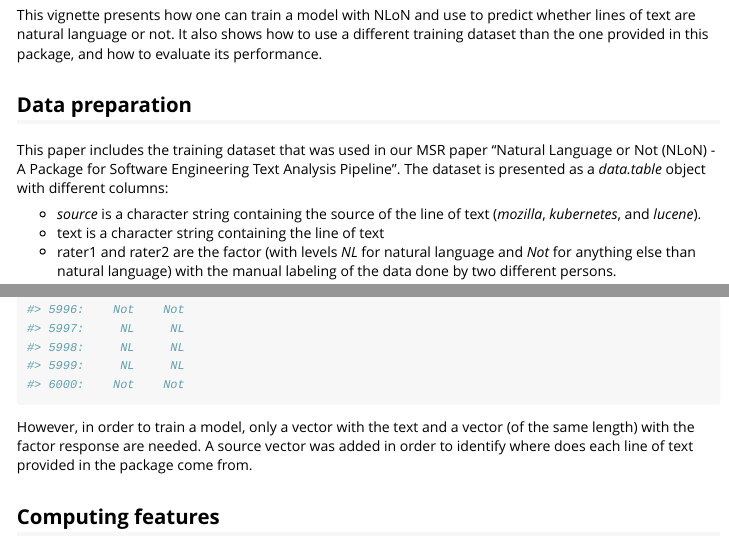
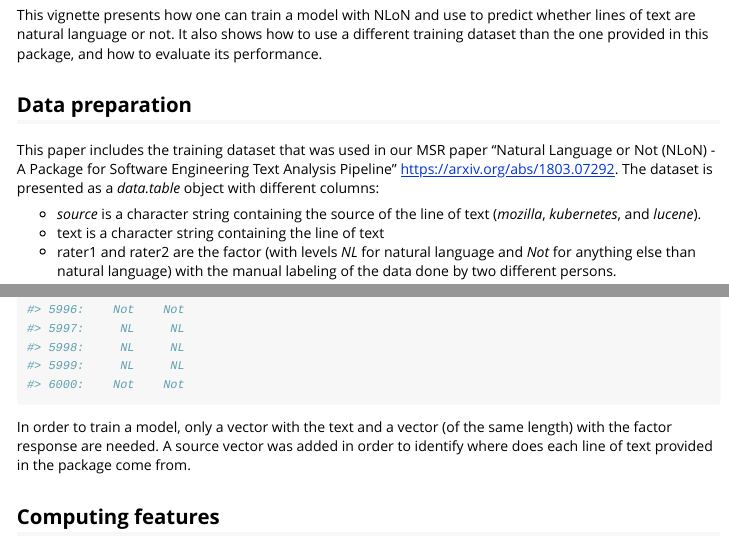
Before and after one commit to M3SOulu/NLoN, an R Markdown document (vignettes/NLoN.Rmd): the page in a window 1100 px wide, from 150 px down, and a second part further down, joined at a grey line. Rendered offline with R 4.5, knitr and Pandoc, with nearby package versions; some code elsewhere in the file could not run offline; long lines of code are wrapped.

````diff
--- a/vignettes/NLoN.Rmd
+++ b/vignettes/NLoN.Rmd
@@ -25,8 +25,8 @@
 
 This paper includes the training dataset that was used in our MSR paper
 "Natural Language or Not (NLoN) - A Package for Software Engineering
-Text Analysis Pipeline". The dataset is presented as a *data.table*
-object with different columns:
+Text Analysis Pipeline" <https://arxiv.org/abs/1803.07292>.
+The dataset is presented as a *data.table* object with different columns:
 
 * *source* is a character string containing the source of the line of
   text (*mozilla*, *kubernetes*, and *lucene*).
@@ -42,7 +42,7 @@
 nlon.data
 ```
 
-However, in order to train a model, only a vector with the text and a
+In order to train a model, only a vector with the text and a
 vector (of the same length) with the factor response are needed. A
 source vector was added in order to identify where does each line of
 text provided in the package come from.
````
